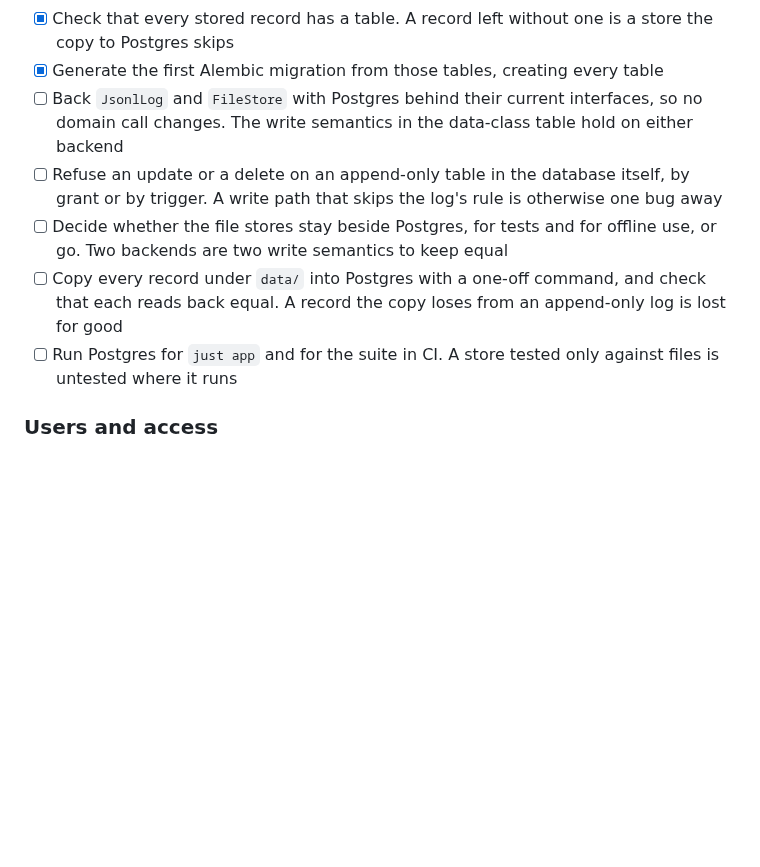
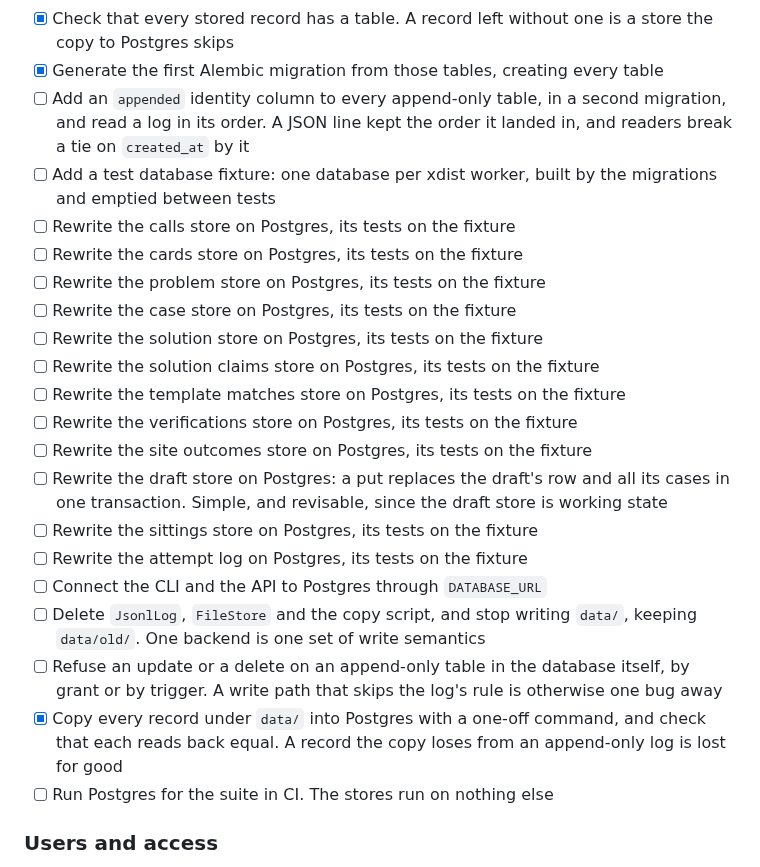
Before and after one commit to lunochkin/algo-coach, a Markdown page: docs/TODO.md, the part around the change. Rendered like a GitHub page; blank space fills up the shorter version.

Commit message:
docs: plan Postgres as the one backend
The stores move to Postgres outright rather than beside the JSON files:
one backend is one set of write semantics. Phase 9 adds an append order
to the logs, a test database per worker, a Postgres rewrite of each
store, the adapters connecting through DATABASE_URL, and the deletion of
the file stores. The item deciding whether the file stores stay goes.

```diff
--- a/docs/TODO.md
+++ b/docs/TODO.md
@@ -47,19 +47,35 @@ backend for our own generated code, which is not a threat model.
       a store the copy to Postgres skips
 - [x] Generate the first Alembic migration from those tables, creating every
       table
-- [ ] Back `JsonlLog` and `FileStore` with Postgres behind their current
-      interfaces, so no domain call changes. The write semantics in the
-      data-class table hold on either backend
+- [ ] Add an `appended` identity column to every append-only table, in a
+      second migration, and read a log in its order. A JSON line kept the
+      order it landed in, and readers break a tie on `created_at` by it
+- [ ] Add a test database fixture: one database per xdist worker, built by the
+      migrations and emptied between tests
+- [ ] Rewrite the calls store on Postgres, its tests on the fixture
+- [ ] Rewrite the cards store on Postgres, its tests on the fixture
+- [ ] Rewrite the problem store on Postgres, its tests on the fixture
+- [ ] Rewrite the case store on Postgres, its tests on the fixture
+- [ ] Rewrite the solution store on Postgres, its tests on the fixture
+- [ ] Rewrite the solution claims store on Postgres, its tests on the fixture
+- [ ] Rewrite the template matches store on Postgres, its tests on the fixture
+- [ ] Rewrite the verifications store on Postgres, its tests on the fixture
+- [ ] Rewrite the site outcomes store on Postgres, its tests on the fixture
+- [ ] Rewrite the draft store on Postgres: a put replaces the draft's row and
+      all its cases in one transaction. Simple, and revisable, since the draft
+      store is working state
+- [ ] Rewrite the sittings store on Postgres, its tests on the fixture
+- [ ] Rewrite the attempt log on Postgres, its tests on the fixture
+- [ ] Connect the CLI and the API to Postgres through `DATABASE_URL`
+- [ ] Delete `JsonlLog`, `FileStore` and the copy script, and stop writing
+      `data/`, keeping `data/old/`. One backend is one set of write semantics
 - [ ] Refuse an update or a delete on an append-only table in the database
       itself, by grant or by trigger. A write path that skips the log's rule
       is otherwise one bug away
-- [ ] Decide whether the file stores stay beside Postgres, for tests and for
-      offline use, or go. Two backends are two write semantics to keep equal
-- [ ] Copy every record under `data/` into Postgres with a one-off command, and
+- [x] Copy every record under `data/` into Postgres with a one-off command, and
       check that each reads back equal. A record the copy loses from an
       append-only log is lost for good
-- [ ] Run Postgres for `just app` and for the suite in CI. A store tested only
-      against files is untested where it runs
+- [ ] Run Postgres for the suite in CI. The stores run on nothing else
 
 ### Users and access
 
```
